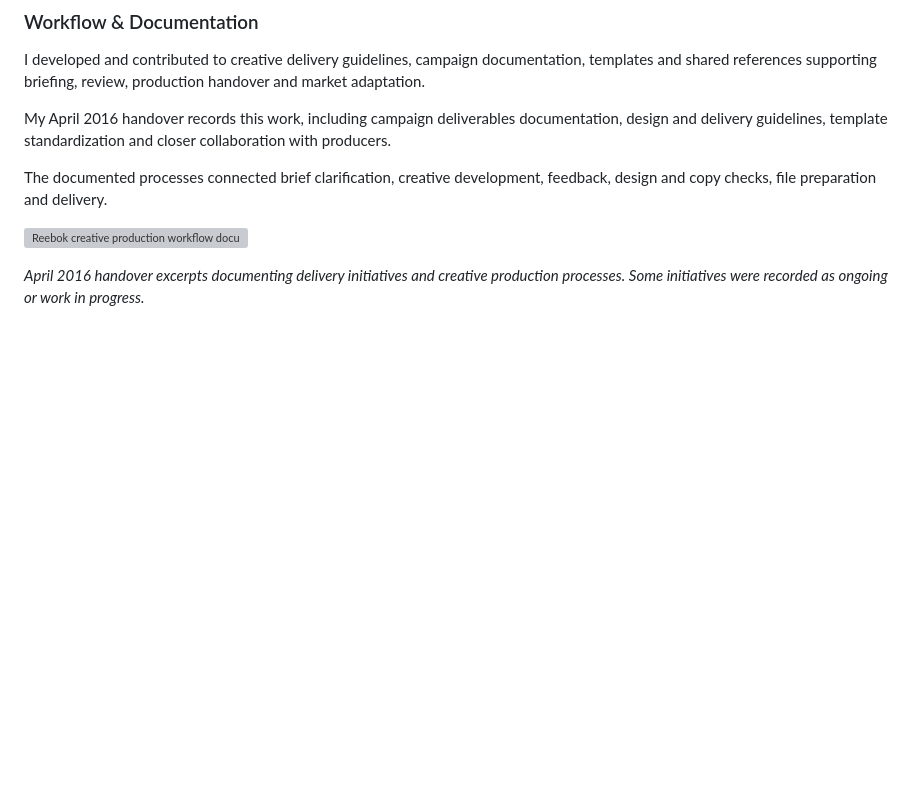
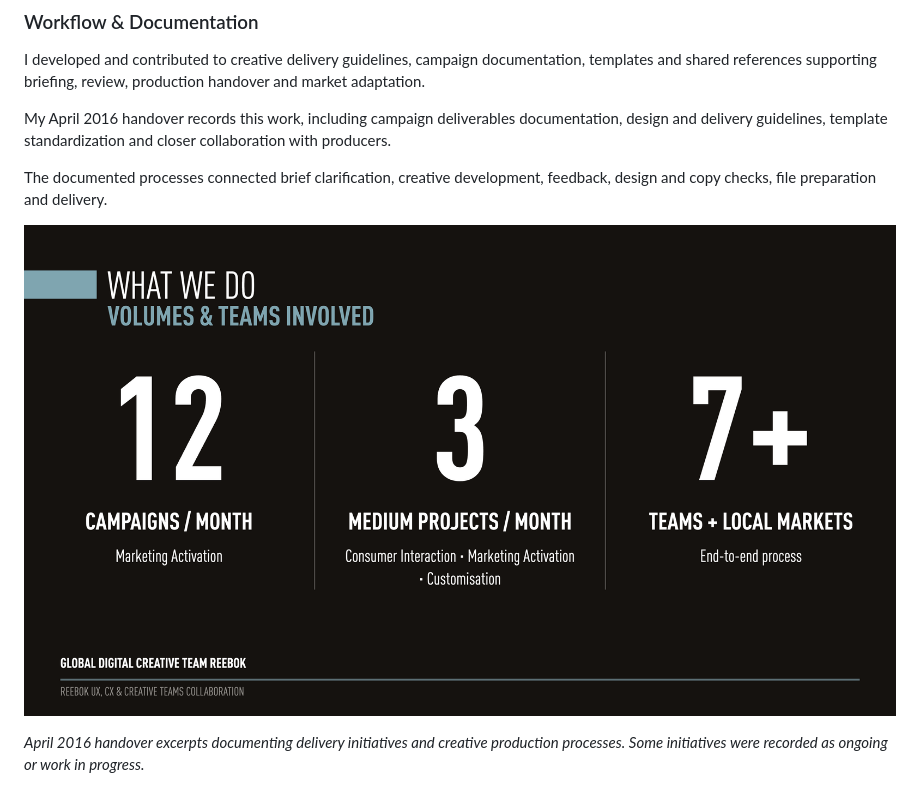
Before and after one commit to ariciinci/portfolio, a Markdown page: pages/case-reebok.md, the part around the change. Drawn GitHub-style; blank space fills up the shorter version; grey boxes are pictures that could not be loaded.

```diff
--- a/pages/case-reebok.md
+++ b/pages/case-reebok.md
@@ -117,7 +117,7 @@ My April 2016 handover records this work, including campaign deliverables docume
 
 The documented processes connected brief clarification, creative development, feedback, design and copy checks, file preparation and delivery.
 
-![Reebok creative production workflow documenting briefing, creative development, review, quality assurance and delivery.](https://raw.githubusercontent.com/ariciinci/portfolio/main/images/Ree_Process%20-%20slide%204.png "Workflow & Documentation")
+![Reebok creative production workflow documenting briefing, creative development, review, quality assurance and delivery.](https://raw.githubusercontent.com/ariciinci/portfolio/main/images/Ree-IssuesImpacts_2124-section_3.png "Workflow & Documentation")
 
 *April 2016 handover excerpts documenting delivery initiatives and creative production processes. Some initiatives were recorded as ongoing or work in progress.*
 
```
